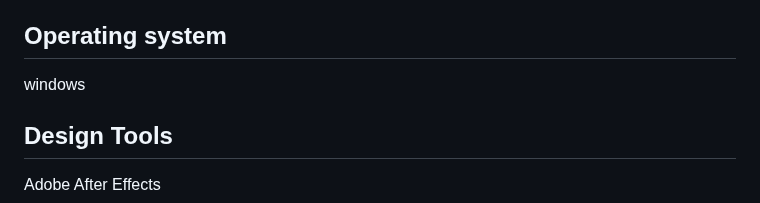
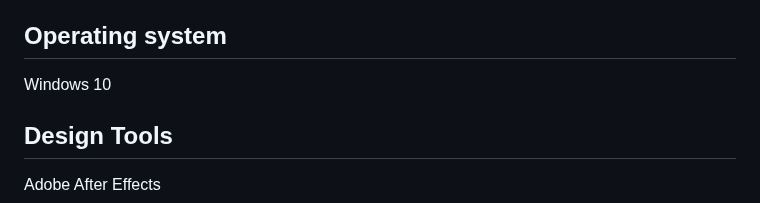
Before and after one commit to mjthewalker/IRIS_2024_Mohnish_231CS235, a Markdown page: README.md, the part around the change. Drawn GitHub-style.

```diff
--- a/README.md
+++ b/README.md
@@ -59,6 +59,6 @@ email - rrvrv@gmail.com, pswd - vrvrvr
 * https://www.youtube.com/watch?v=Dh-cTQJgM-Q&t=127s
 
 ## Operating system
-windows
+Windows 10
 ## Design Tools
 Adobe After Effects
```
